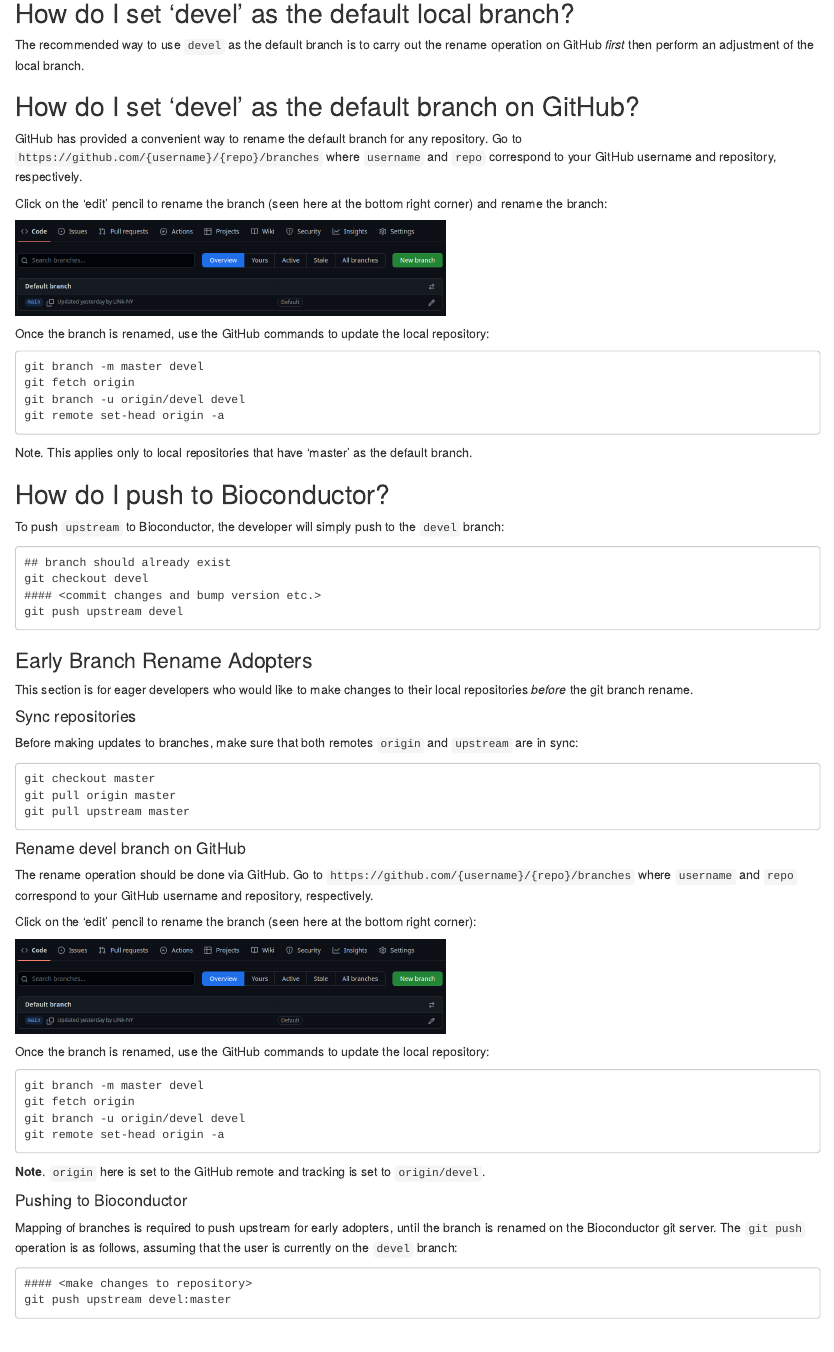
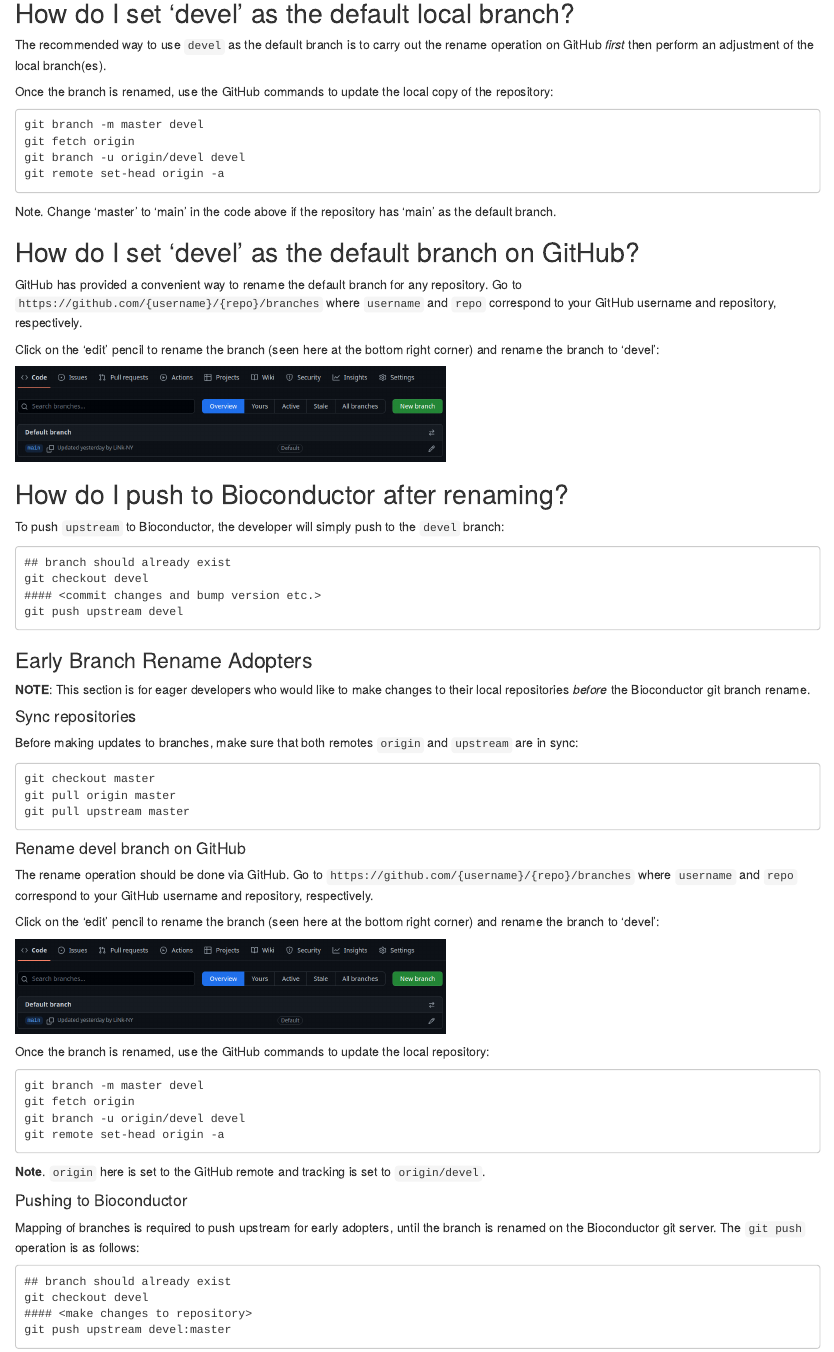
Before and after one commit to Bioconductor/pkgrevdocs, an R Markdown document (branch-rename-faq.Rmd): the page in a window 1100 px wide, from 1030 px down. Rendered offline with R 4.5, knitr and Pandoc, with nearby package versions; drawn as R Markdown's standard HTML page in place of the format the file asks for.

Commit message:
updates to doc

````diff
--- a/branch-rename-faq.Rmd
+++ b/branch-rename-faq.Rmd
@@ -60,7 +60,18 @@
 
 The recommended way to use `devel` as the default branch is to carry out the
 rename operation on GitHub _first_ then perform an adjustment of the local
-branch.
+branch(es).
+
+Once the branch is renamed, use the GitHub commands to update the local copy of
+the repository:
+
+    git branch -m master devel
+    git fetch origin
+    git branch -u origin/devel devel
+    git remote set-head origin -a
+
+Note. Change 'master' to 'main' in the code above if the repository has 'main'
+as the default branch.
 
 ## How do I set 'devel' as the default branch on GitHub?
 
@@ -70,24 +81,13 @@
 respectively.
 
 Click on the 'edit' pencil to rename the branch (seen here at the bottom right
-corner) and rename the branch:
+corner) and rename the branch to 'devel':
 
 ```{r,echo=FALSE}
 knitr::include_graphics("images/rename_branch_github_screen.png")
 ```
 
-Once the branch is renamed, use the GitHub commands to update the local
-repository:
-
-    git branch -m master devel
-    git fetch origin
-    git branch -u origin/devel devel
-    git remote set-head origin -a
-
-Note. This applies only to local repositories that have 'master' as the default
-branch.
-
-## How do I push to Bioconductor?
+## How do I push to Bioconductor after renaming?
 
 To push `upstream` to Bioconductor, the developer will simply push to the
 `devel` branch:
@@ -99,8 +99,8 @@
 
 ### Early Branch Rename Adopters
 
-This section is for eager developers who would like to make changes to their
-local repositories _before_ the git branch rename.
+**NOTE**: This section is for eager developers who would like to make changes
+to their local repositories _before_ the Bioconductor git branch rename.
 
 #### Sync repositories
 
@@ -118,7 +118,7 @@
 correspond to your GitHub username and repository, respectively.
 
 Click on the 'edit' pencil to rename the branch (seen here at the bottom right
-corner):
+corner) and rename the branch to 'devel':
 
 ```{r,echo=FALSE}
 knitr::include_graphics("images/rename_branch_github_screen.png")
@@ -139,7 +139,9 @@
 
 Mapping of branches is required to push upstream for early adopters, until the
 branch is renamed on the Bioconductor git server. The `git push` operation is as
-follows, assuming that the user is currently on the `devel` branch:
+follows:
 
+    ## branch should already exist
+    git checkout devel
     #### <make changes to repository>
     git push upstream devel:master
````
Also changed, not shown: branch-rename-faq.Rmd (6 more changed lines).
